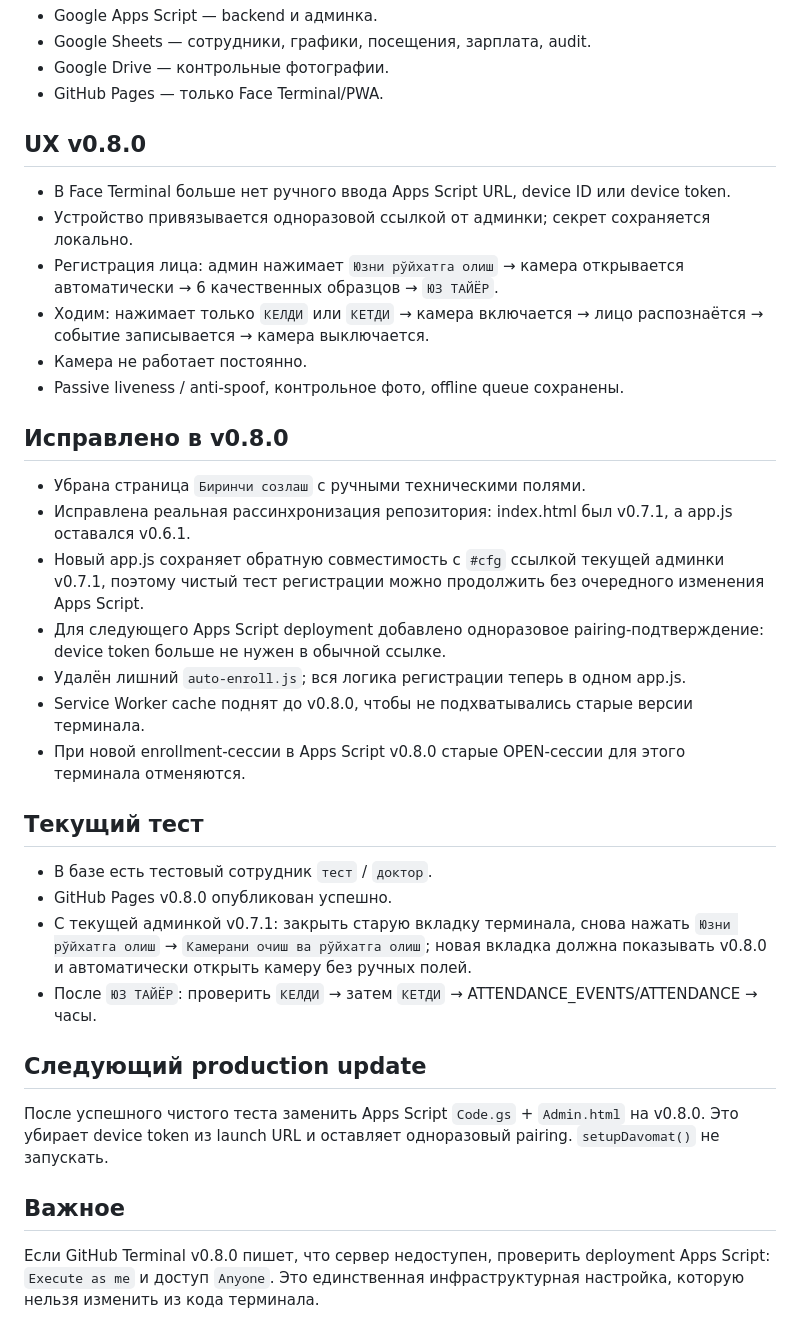
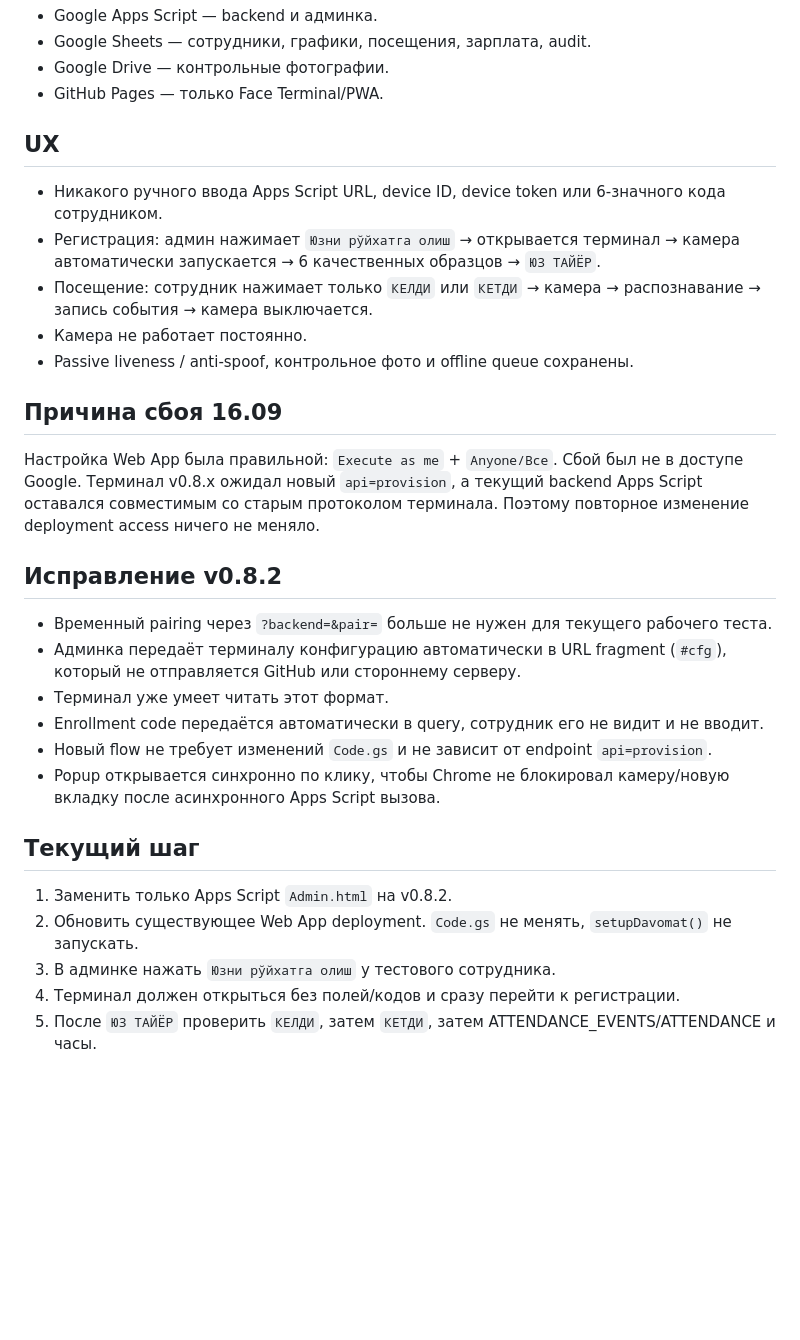
Before and after one commit to toxayusuf/DAVOMAT-Terminal, a Markdown page: PROJECT_STATE.md, the part around one of its changes. GitHub-like rendering; blank space fills up the shorter version.

Commit message:
DAVOMAT v0.8.2: use direct zero-input terminal launch

```diff
--- a/PROJECT_STATE.md
+++ b/PROJECT_STATE.md
@@ -9,31 +9,27 @@
 - Google Drive — контрольные фотографии.
 - GitHub Pages — только Face Terminal/PWA.
 
-## UX v0.8.0
-- В Face Terminal больше нет ручного ввода Apps Script URL, device ID или device token.
-- Устройство привязывается одноразовой ссылкой от админки; секрет сохраняется локально.
-- Регистрация лица: админ нажимает `Юзни рўйхатга олиш` → камера открывается автоматически → 6 качественных образцов → `ЮЗ ТАЙЁР`.
-- Ходим: нажимает только `КЕЛДИ` или `КЕТДИ` → камера включается → лицо распознаётся → событие записывается → камера выключается.
+## UX
+- Никакого ручного ввода Apps Script URL, device ID, device token или 6-значного кода сотрудником.
+- Регистрация: админ нажимает `Юзни рўйхатга олиш` → открывается терминал → камера автоматически запускается → 6 качественных образцов → `ЮЗ ТАЙЁР`.
+- Посещение: сотрудник нажимает только `КЕЛДИ` или `КЕТДИ` → камера → распознавание → запись события → камера выключается.
 - Камера не работает постоянно.
-- Passive liveness / anti-spoof, контрольное фото, offline queue сохранены.
+- Passive liveness / anti-spoof, контрольное фото и offline queue сохранены.
 
-## Исправлено в v0.8.0
-- Убрана страница `Биринчи созлаш` с ручными техническими полями.
-- Исправлена реальная рассинхронизация репозитория: index.html был v0.7.1, а app.js оставался v0.6.1.
-- Новый app.js сохраняет обратную совместимость с `#cfg` ссылкой текущей админки v0.7.1, поэтому чистый тест регистрации можно продолжить без очередного изменения Apps Script.
-- Для следующего Apps Script deployment добавлено одноразовое pairing-подтверждение: device token больше не нужен в обычной ссылке.
-- Удалён лишний `auto-enroll.js`; вся логика регистрации теперь в одном app.js.
-- Service Worker cache поднят до v0.8.0, чтобы не подхватывались старые версии терминала.
-- При новой enrollment-сессии в Apps Script v0.8.0 старые OPEN-сессии для этого терминала отменяются.
+## Причина сбоя 16.09
+Настройка Web App была правильной: `Execute as me` + `Anyone/Все`. Сбой был не в доступе Google. Терминал v0.8.x ожидал новый `api=provision`, а текущий backend Apps Script оставался совместимым со старым протоколом терминала. Поэтому повторное изменение deployment access ничего не меняло.
 
-## Текущий тест
-- В базе есть тестовый сотрудник `тест` / `доктор`.
-- GitHub Pages v0.8.0 опубликован успешно.
-- С текущей админкой v0.7.1: закрыть старую вкладку терминала, снова нажать `Юзни рўйхатга олиш` → `Камерани очиш ва рўйхатга олиш`; новая вкладка должна показывать v0.8.0 и автоматически открыть камеру без ручных полей.
-- После `ЮЗ ТАЙЁР`: проверить `КЕЛДИ` → затем `КЕТДИ` → ATTENDANCE_EVENTS/ATTENDANCE → часы.
+## Исправление v0.8.2
+- Временный pairing через `?backend=&pair=` больше не нужен для текущего рабочего теста.
+- Админка передаёт терминалу конфигурацию автоматически в URL fragment (`#cfg`), который не отправляется GitHub или стороннему серверу.
+- Терминал уже умеет читать этот формат.
+- Enrollment code передаётся автоматически в query, сотрудник его не видит и не вводит.
+- Новый flow не требует изменений `Code.gs` и не зависит от endpoint `api=provision`.
+- Popup открывается синхронно по клику, чтобы Chrome не блокировал камеру/новую вкладку после асинхронного Apps Script вызова.
 
-## Следующий production update
-После успешного чистого теста заменить Apps Script `Code.gs` + `Admin.html` на v0.8.0. Это убирает device token из launch URL и оставляет одноразовый pairing. `setupDavomat()` не запускать.
-
-## Важное
-Если GitHub Terminal v0.8.0 пишет, что сервер недоступен, проверить deployment Apps Script: `Execute as me` и доступ `Anyone`. Это единственная инфраструктурная настройка, которую нельзя изменить из кода терминала.
+## Текущий шаг
+1. Заменить только Apps Script `Admin.html` на v0.8.2.
+2. Обновить существующее Web App deployment. `Code.gs` не менять, `setupDavomat()` не запускать.
+3. В админке нажать `Юзни рўйхатга олиш` у тестового сотрудника.
+4. Терминал должен открыться без полей/кодов и сразу перейти к регистрации.
+5. После `ЮЗ ТАЙЁР` проверить `КЕЛДИ`, затем `КЕТДИ`, затем ATTENDANCE_EVENTS/ATTENDANCE и часы.
```
Also changed, not shown: other parts of PROJECT_STATE.md (+2 -2 lines).
